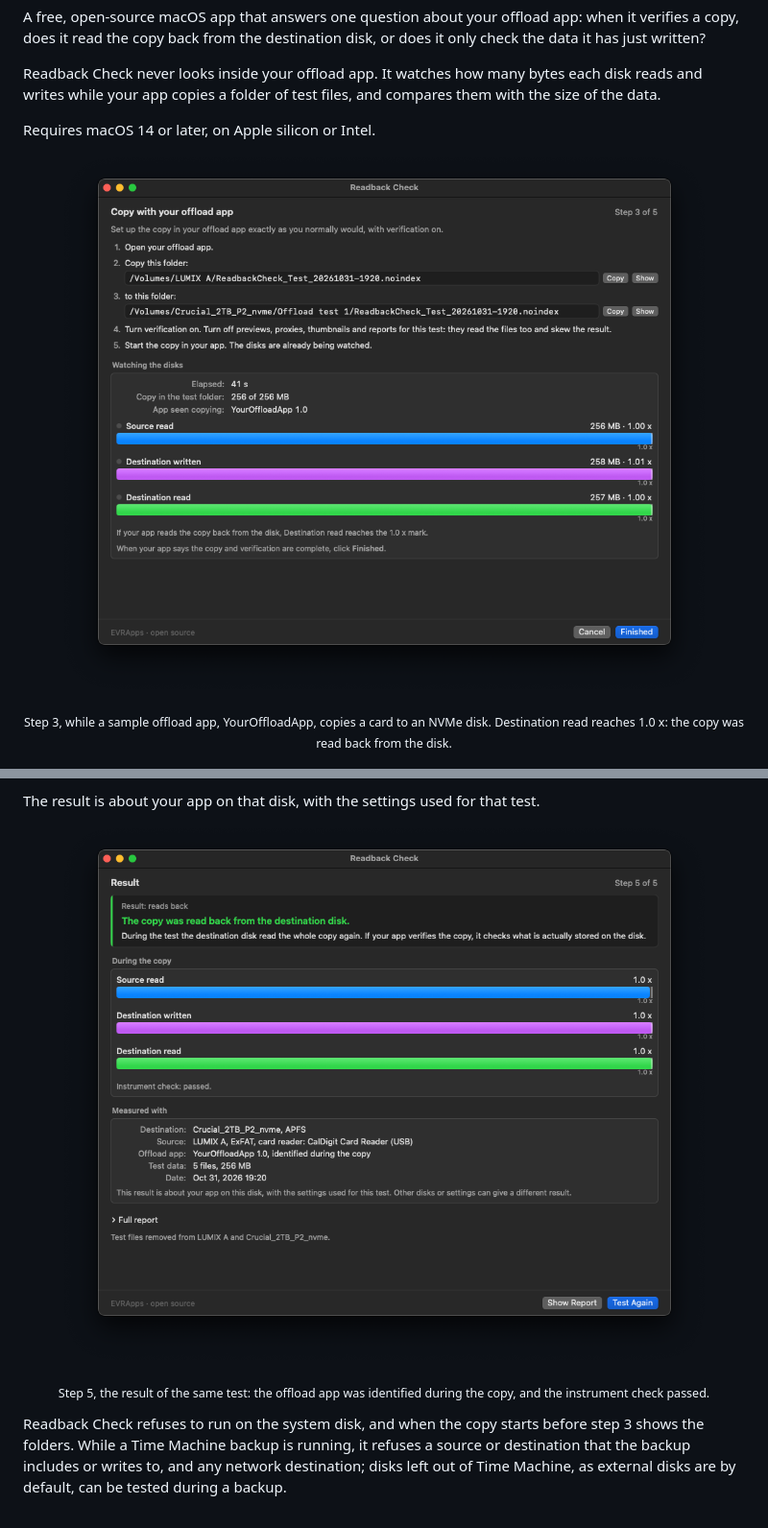
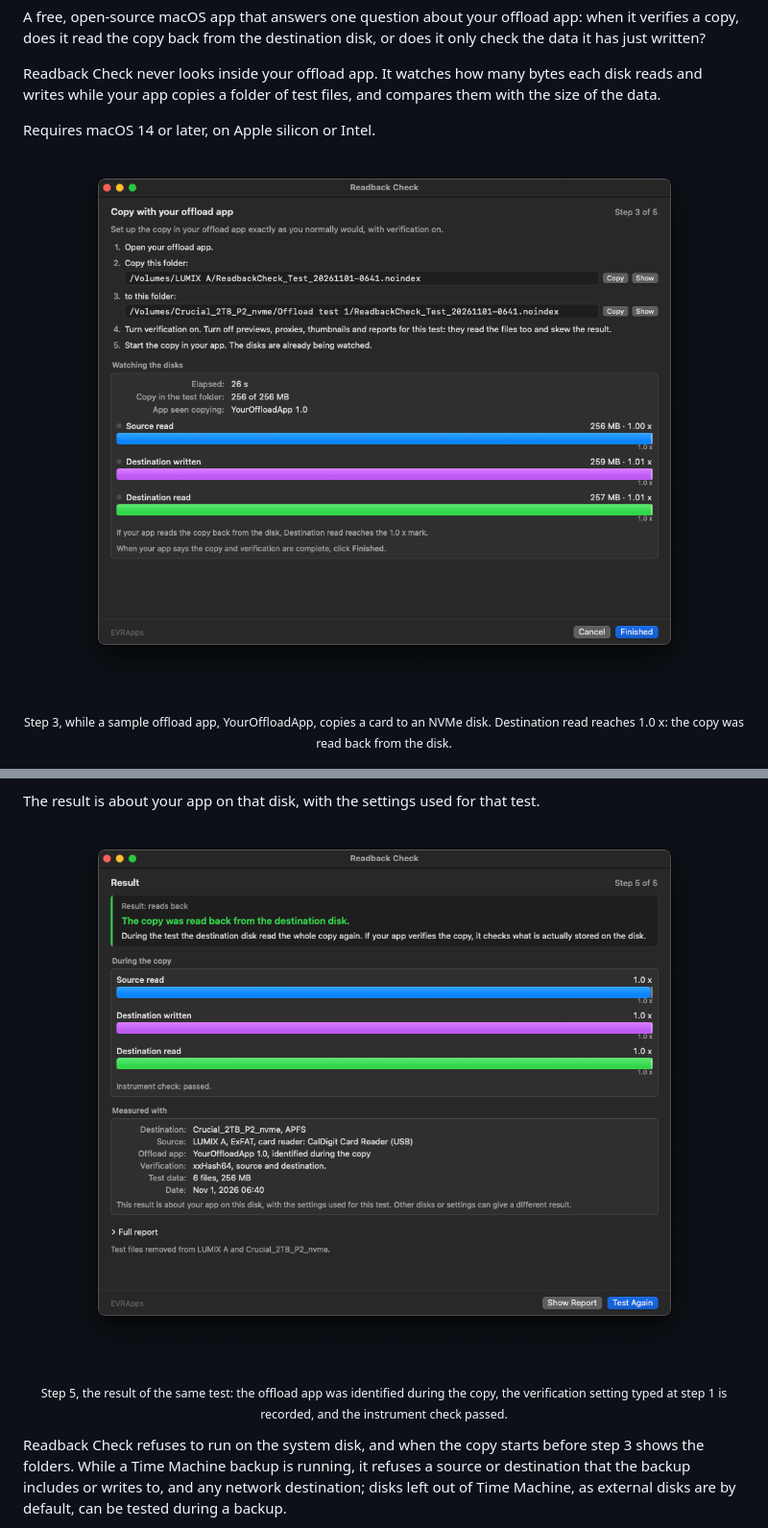
Before and after one commit to evrApps/ReadbackCheck, a Markdown page: README.md, 2 parts joined by grey strips. Shown at 96% size. Rendered like a GitHub page; pictures changed too: docs/images/step3-copy.png, docs/images/step5-result.png.

Commit message:
README: screenshots of the current interface

```diff
--- a/README.md
+++ b/README.md
@@ -42,7 +42,7 @@ The result is about your app on that disk, with the settings used for that test.
 <p align="center">
   <img src="docs/images/step5-result.png" width="720" alt="Readback Check result: the copy was read back from the destination disk">
 </p>
-<p align="center"><sub>Step 5, the result of the same test: the offload app was identified during the copy, and the instrument check passed.</sub></p>
+<p align="center"><sub>Step 5, the result of the same test: the offload app was identified during the copy, the verification setting typed at step 1 is recorded, and the instrument check passed.</sub></p>
 
 Readback Check refuses to run on the system disk, and when the copy starts before step 3 shows the folders. While a Time Machine backup is running, it refuses a source or destination that the backup includes or writes to, and any network destination; disks left out of Time Machine, as external disks are by default, can be tested during a backup.
 
```
